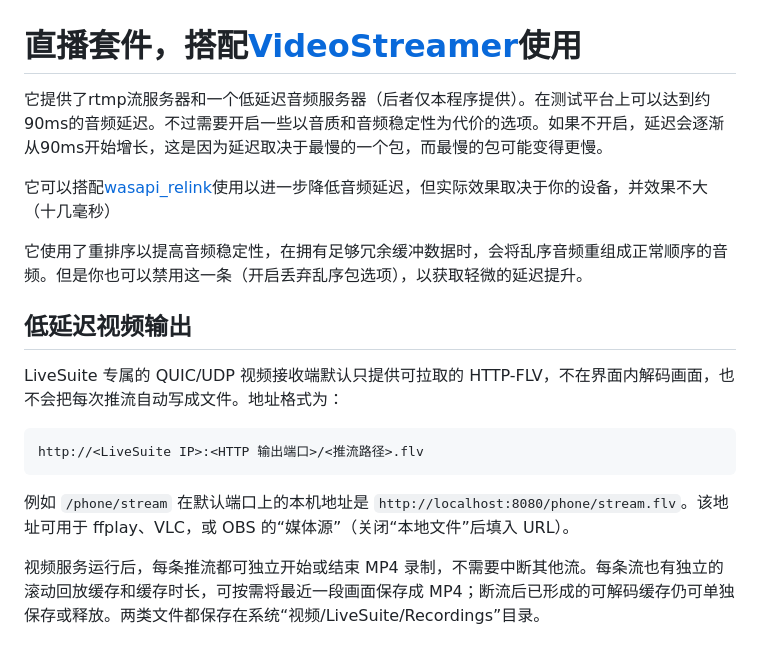
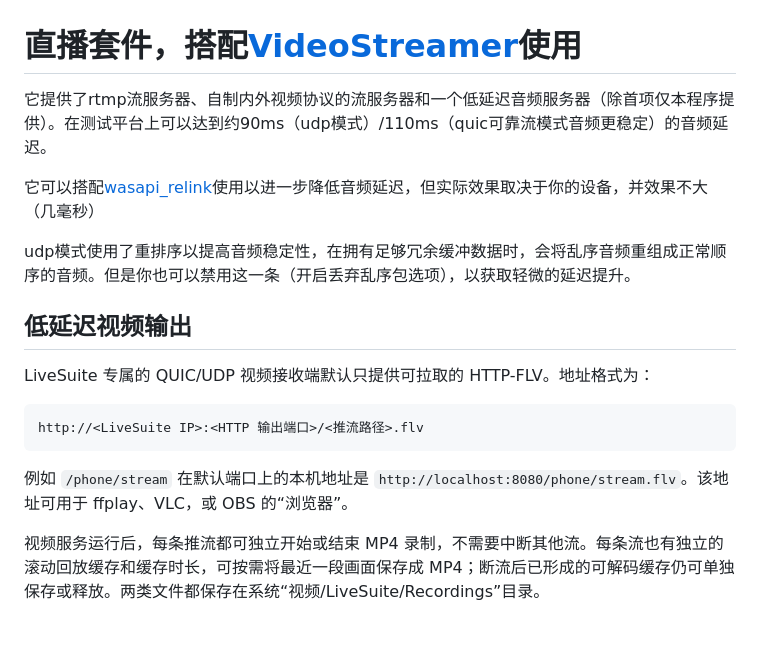
Before and after one commit to sylw114/LiveSuite, a Markdown page: README.md, the part around the change. Rendered like a GitHub page.

Commit message:
docs: 更新README

````diff
--- a/README.md
+++ b/README.md
@@ -1,20 +1,20 @@
 # 直播套件，搭配[VideoStreamer](https://github.com/sylw114/AndroidVideoStreamer/)使用
 
-它提供了rtmp流服务器和一个低延迟音频服务器（后者仅本程序提供）。在测试平台上可以达到约90ms的音频延迟。不过需要开启一些以音质和音频稳定性为代价的选项。如果不开启，延迟会逐渐从90ms开始增长，这是因为延迟取决于最慢的一个包，而最慢的包可能变得更慢。
+它提供了rtmp流服务器、自制内外视频协议的流服务器和一个低延迟音频服务器（除首项仅本程序提供）。在测试平台上可以达到约90ms（udp模式）/110ms（quic可靠流模式音频更稳定）的音频延迟。
 
-它可以搭配[wasapi_relink](https://github.com/Litttlefish/wasapi_relink)使用以进一步降低音频延迟，但实际效果取决于你的设备，并效果不大（十几毫秒）
+它可以搭配[wasapi_relink](https://github.com/Litttlefish/wasapi_relink)使用以进一步降低音频延迟，但实际效果取决于你的设备，并效果不大（几毫秒）
 
-它使用了重排序以提高音频稳定性，在拥有足够冗余缓冲数据时，会将乱序音频重组成正常顺序的音频。但是你也可以禁用这一条（开启丢弃乱序包选项），以获取轻微的延迟提升。
+udp模式使用了重排序以提高音频稳定性，在拥有足够冗余缓冲数据时，会将乱序音频重组成正常顺序的音频。但是你也可以禁用这一条（开启丢弃乱序包选项），以获取轻微的延迟提升。
 
 ## 低延迟视频输出
 
-LiveSuite 专属的 QUIC/UDP 视频接收端默认只提供可拉取的 HTTP-FLV，不在界面内解码画面，也不会把每次推流自动写成文件。地址格式为：
+LiveSuite 专属的 QUIC/UDP 视频接收端默认只提供可拉取的 HTTP-FLV。地址格式为：
 
 ```text
 http://<LiveSuite IP>:<HTTP 输出端口>/<推流路径>.flv
 ```
 
-例如 `/phone/stream` 在默认端口上的本机地址是 `http://localhost:8080/phone/stream.flv`。该地址可用于 ffplay、VLC，或 OBS 的“媒体源”（关闭“本地文件”后填入 URL）。
+例如 `/phone/stream` 在默认端口上的本机地址是 `http://localhost:8080/phone/stream.flv`。该地址可用于 ffplay、VLC，或 OBS 的“浏览器”。
 
 视频服务运行后，每条推流都可独立开始或结束 MP4 录制，不需要中断其他流。每条流也有独立的滚动回放缓存和缓存时长，可按需将最近一段画面保存成 MP4；断流后已形成的可解码缓存仍可单独保存或释放。两类文件都保存在系统“视频/LiveSuite/Recordings”目录。
 
````
